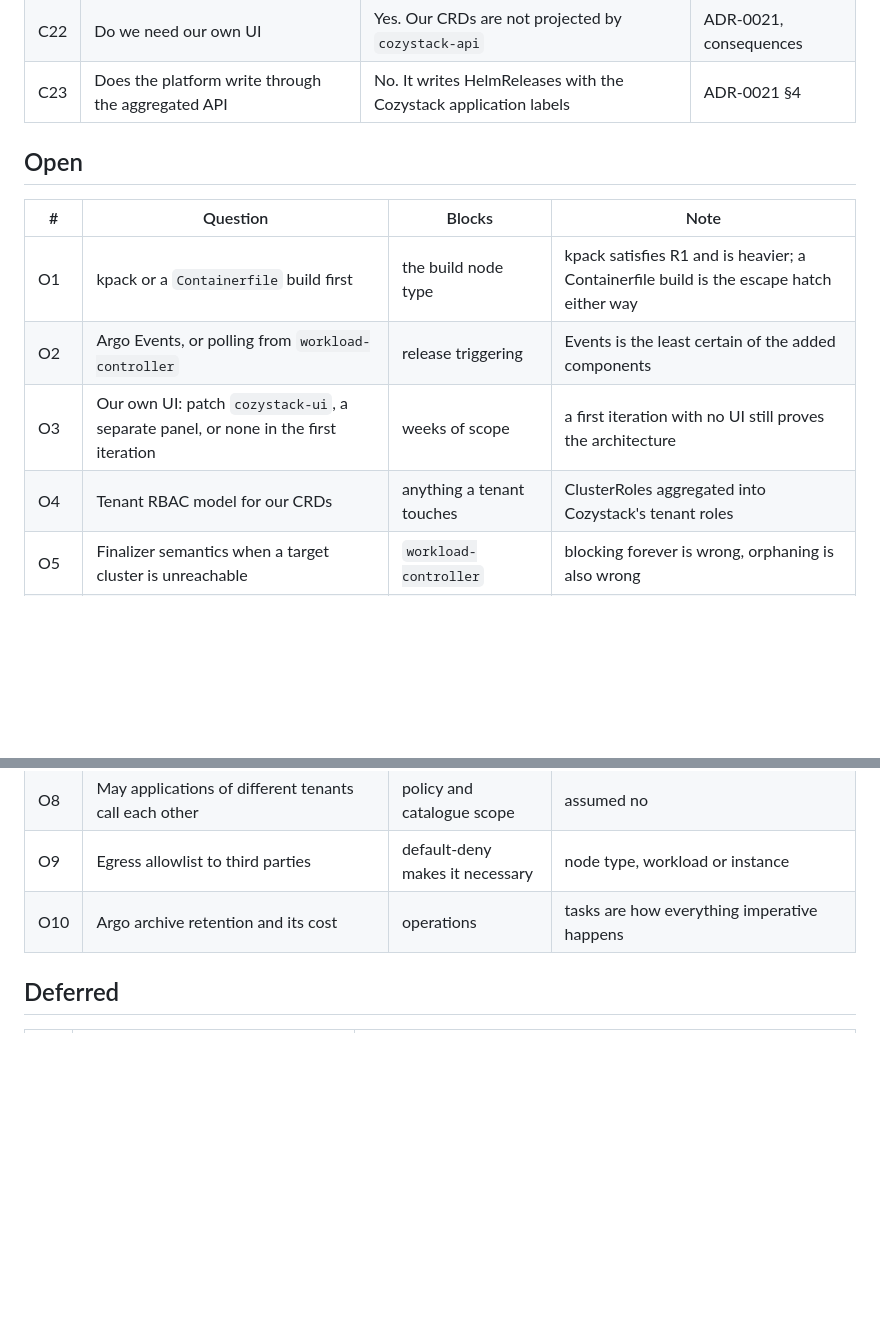
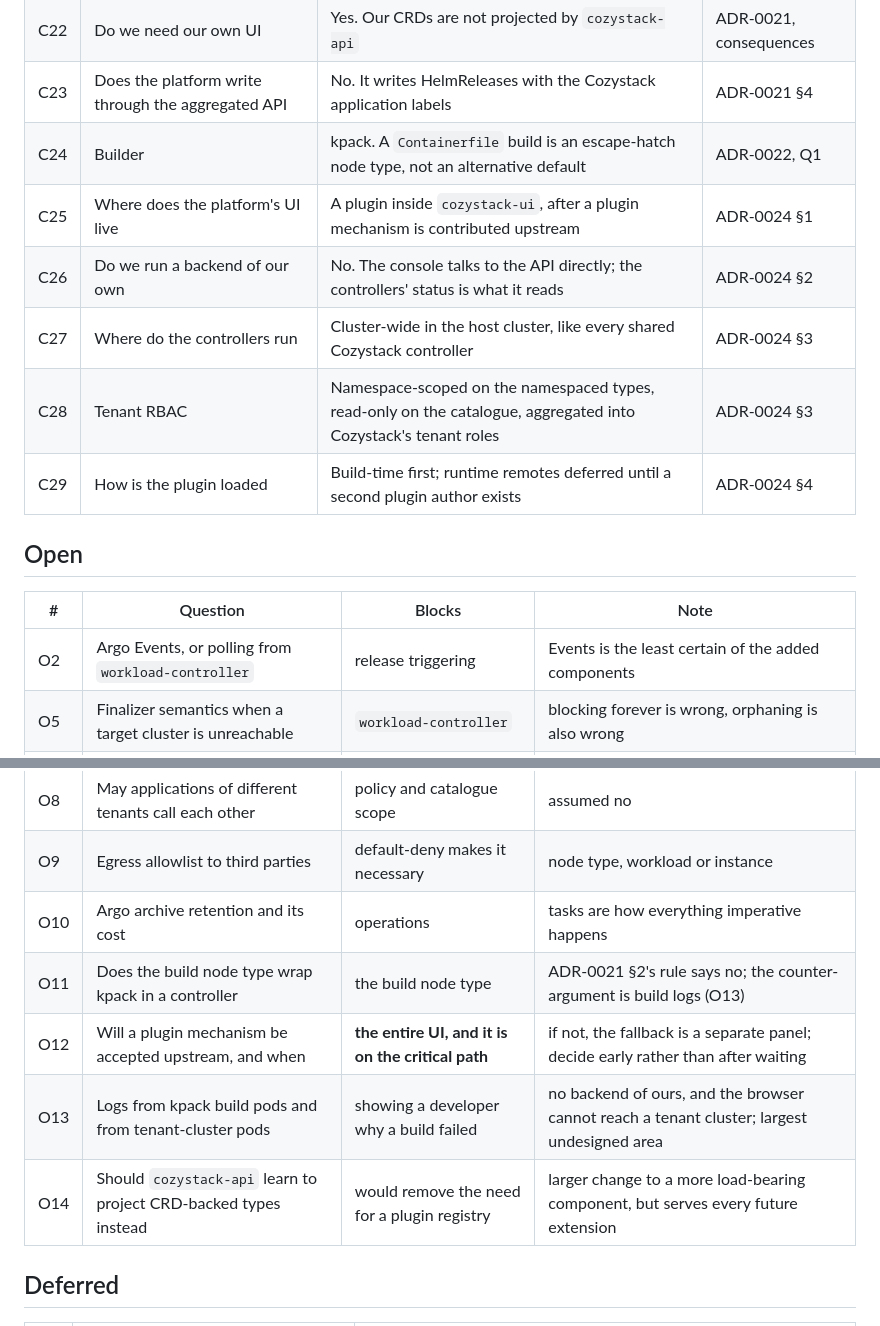
Before and after one commit to kitsunoff/cozyap-, a Markdown page: docs/decisions.md, 2 parts joined by grey strips. Drawn GitHub-style; blank space fills up the shorter version.

```diff
--- a/docs/decisions.md
+++ b/docs/decisions.md
@@ -39,21 +39,28 @@ before the work it blocks), **deferred** (deliberately out of scope for now),
 | C21 | Can a user hand-edit a node of a running application | No. The instance is the source of truth and nodes are reconciled | ADR-0021, consequences |
 | C22 | Do we need our own UI | Yes. Our CRDs are not projected by `cozystack-api` | ADR-0021, consequences |
 | C23 | Does the platform write through the aggregated API | No. It writes HelmReleases with the Cozystack application labels | ADR-0021 §4 |
+| C24 | Builder | kpack. A `Containerfile` build is an escape-hatch node type, not an alternative default | ADR-0022, Q1 |
+| C25 | Where does the platform's UI live | A plugin inside `cozystack-ui`, after a plugin mechanism is contributed upstream | ADR-0024 §1 |
+| C26 | Do we run a backend of our own | No. The console talks to the API directly; the controllers' status is what it reads | ADR-0024 §2 |
+| C27 | Where do the controllers run | Cluster-wide in the host cluster, like every shared Cozystack controller | ADR-0024 §3 |
+| C28 | Tenant RBAC | Namespace-scoped on the namespaced types, read-only on the catalogue, aggregated into Cozystack's tenant roles | ADR-0024 §3 |
+| C29 | How is the plugin loaded | Build-time first; runtime remotes deferred until a second plugin author exists | ADR-0024 §4 |
 
 ## Open
 
 | # | Question | Blocks | Note |
 | --- | --- | --- | --- |
-| O1 | kpack or a `Containerfile` build first | the build node type | kpack satisfies R1 and is heavier; a Containerfile build is the escape hatch either way |
 | O2 | Argo Events, or polling from `workload-controller` | release triggering | Events is the least certain of the added components |
-| O3 | Our own UI: patch `cozystack-ui`, a separate panel, or none in the first iteration | weeks of scope | a first iteration with no UI still proves the architecture |
-| O4 | Tenant RBAC model for our CRDs | anything a tenant touches | ClusterRoles aggregated into Cozystack's tenant roles |
 | O5 | Finalizer semantics when a target cluster is unreachable | `workload-controller` | blocking forever is wrong, orphaning is also wrong |
 | O6 | What a blueprint version bump does to running instances | catalogue upgrades, R6 | the simple answer is "nothing"; untested against the requirement |
 | O7 | Where consumption metadata attaches | R7, gap G2 | node type, instance or revision; cannot be retrofitted into shipped packages |
 | O8 | May applications of different tenants call each other | policy and catalogue scope | assumed no |
 | O9 | Egress allowlist to third parties | default-deny makes it necessary | node type, workload or instance |
 | O10 | Argo archive retention and its cost | operations | tasks are how everything imperative happens |
+| O11 | Does the build node type wrap kpack in a controller | the build node type | ADR-0021 §2's rule says no; the counter-argument is build logs (O13) |
+| O12 | Will a plugin mechanism be accepted upstream, and when | **the entire UI, and it is on the critical path** | if not, the fallback is a separate panel; decide early rather than after waiting |
+| O13 | Logs from kpack build pods and from tenant-cluster pods | showing a developer why a build failed | no backend of ours, and the browser cannot reach a tenant cluster; largest undesigned area |
+| O14 | Should `cozystack-api` learn to project CRD-backed types instead | would remove the need for a plugin registry | larger change to a more load-bearing component, but serves every future extension |
 
 ## Deferred
 
```
Also changed, not shown: docs/adr/0022-execution-lanes-and-packaging.md (+16 -2 lines).
